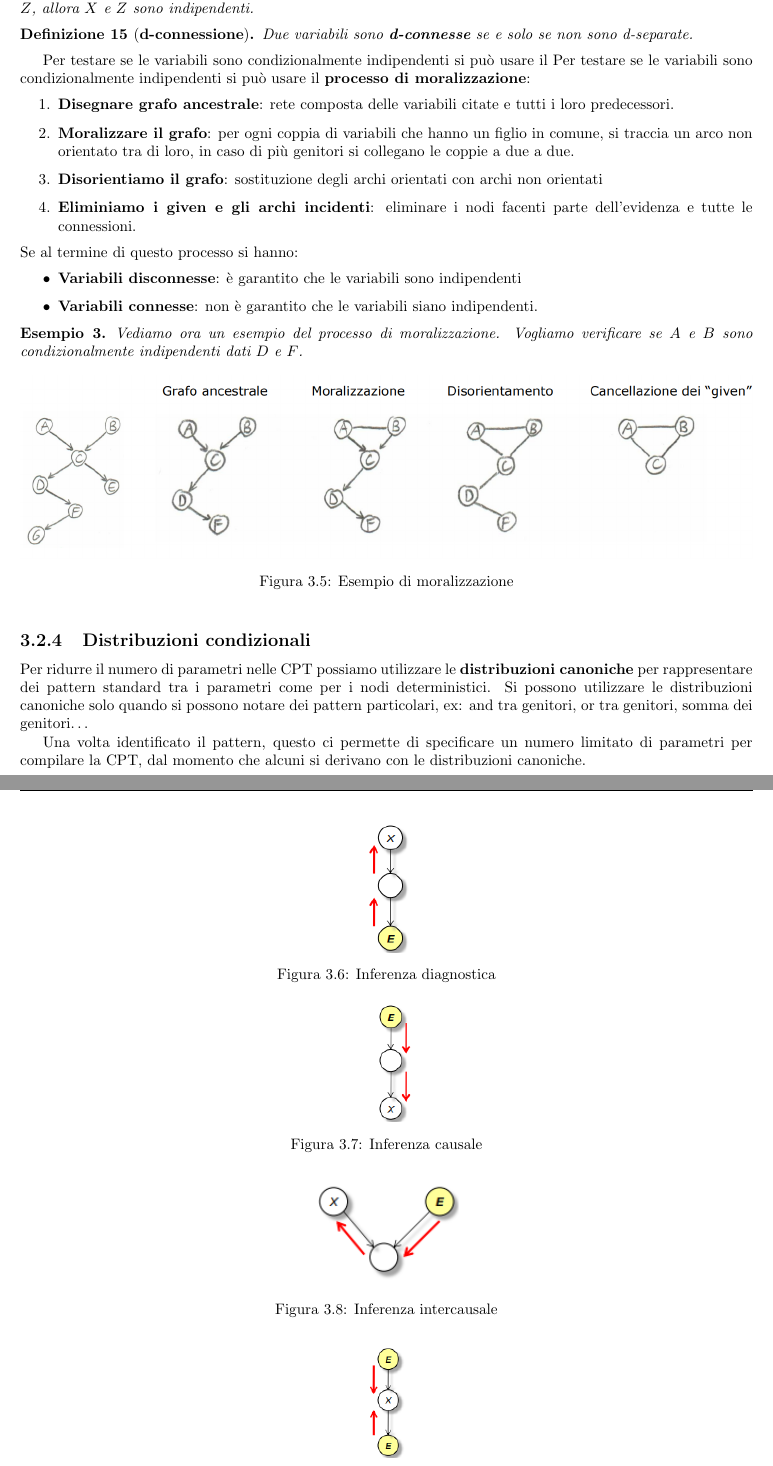
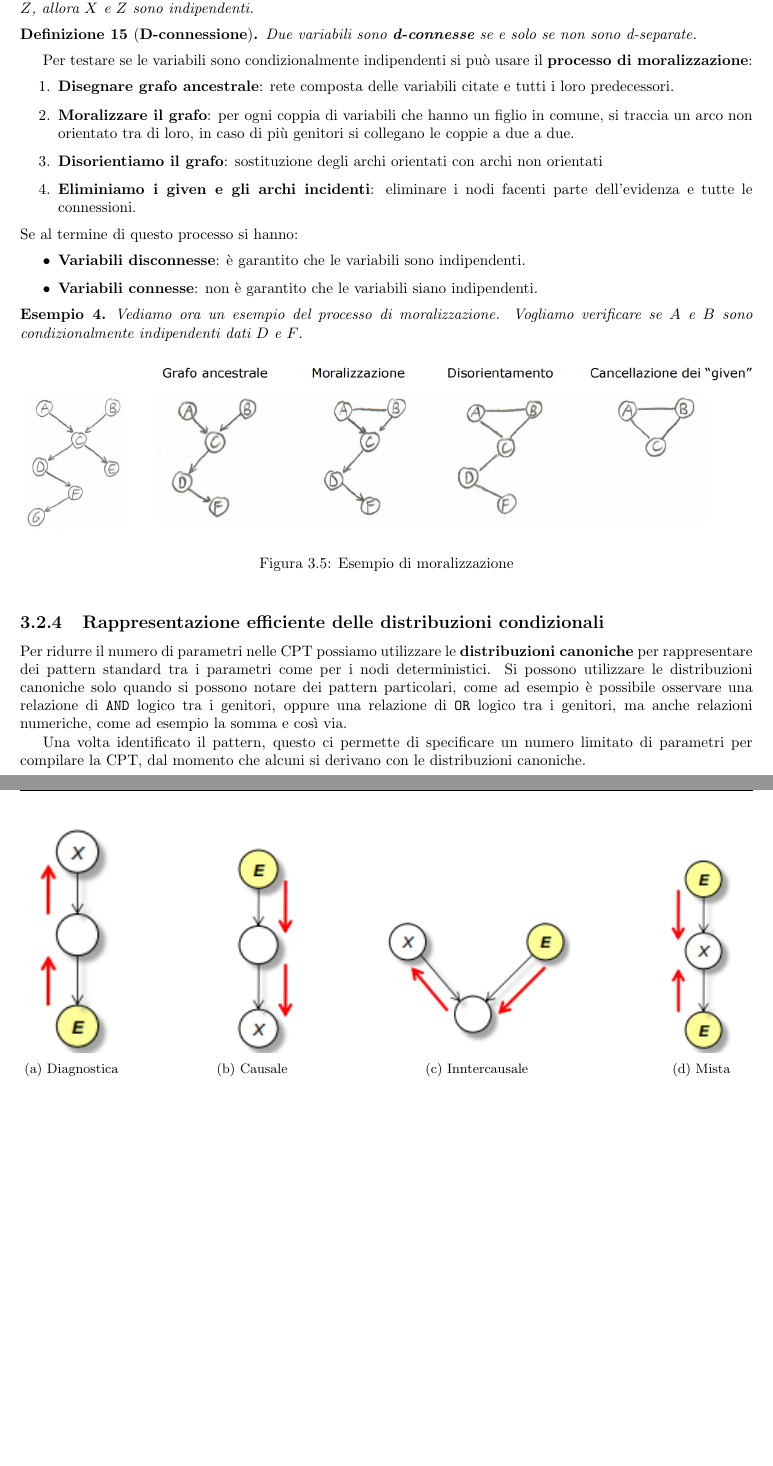
Before and after one commit to TommasoFerrario18/Appunti, a LaTeX book (1_anno/MPPD/main.tex, which reads 1_anno/MPPD/chapters/RetiBayesiane.tex): two parts of pages 11 and 13 of 19 before the commit and two parts of pages 11 and 13 of 18 after it, joined at a grey line, cut so that both start at the same text, the shorter picture padded with empty space. Compiled offline with pdfLaTeX.

Commit message:
Fix MPPD

```diff
--- a/1_anno/MPPD/chapters/RetiBayesiane.tex
+++ b/1_anno/MPPD/chapters/RetiBayesiane.tex
@@ -261,13 +263,12 @@ disposizione un algoritmo efficiente per inferire automaticamente se apprendere
 il valore di una variabile può fornirci delle informazioni aggiuntive su altre
 variabili, date le informazioni a disposizione.
 \begin{teorema} [\textbf{Verma \& Pearl}]
-    Se in una rete Bayesiana un insieme di variabili $E$ di evidenza D-separa
+    Se in una rete bayesiana un insieme di variabili $E$ di evidenza D-separa
     $X$ e $Z$, allora $X$ e $Z$ sono indipendenti.
 \end{teorema}
-\begin{definizione}[\textbf{d-connessione}]
+\begin{definizione}[\textbf{D-connessione}]
     Due variabili sono \textbf{d-connesse} se e solo se non sono d-separate.
 \end{definizione}
-Per testare se le variabili sono condizionalmente indipendenti si può usare il
 Per testare se le variabili sono condizionalmente indipendenti si può usare il
 \textbf{processo di moralizzazione}:
 \begin{enumerate}
@@ -298,12 +299,14 @@ Se al termine di questo processo si hanno:
         \label{fig:moralizzazione}
     \end{figure}
 \end{esempio}
-\subsection{Distribuzioni condizionali}
+\subsection{Rappresentazione efficiente delle distribuzioni condizionali}
 Per ridurre il numero di parametri nelle CPT possiamo utilizzare le \textbf{distribuzioni
     canoniche} per rappresentare dei pattern standard tra i parametri come per
 i nodi deterministici. Si possono utilizzare le distribuzioni canoniche solo
-quando si possono notare dei pattern particolari, ex: and tra genitori, or tra
-genitori, somma dei genitori$\dots$
+quando si possono notare dei pattern particolari, come ad esempio è possibile
+osservare una relazione di \texttt{AND} logico tra i genitori, oppure una relazione
+di \texttt{OR} logico tra i genitori, ma anche relazioni numeriche, come ad esempio
+la somma e così via.
 
 Una volta identificato il pattern, questo ci permette di specificare un numero
 limitato di parametri per compilare la CPT, dal momento che alcuni si derivano
@@ -393,37 +397,39 @@ Nelle reti bayesiane abbiamo diverse tipologia di inferenza:
 \begin{itemize}
     \item \textbf{Diagnostica}: si passa dagli effetti alle cause, l'evidenza è
           nei discendenti e l'informazione sale dai figli ai genitori.
-          \begin{figure}[!ht]
-              \centering
-              \includegraphics[width=0.08\textwidth]{./img/Reti/Diagnostica.png}
-              \caption{Inferenza diagnostica}
-              \label{fig:diagnostica}
-          \end{figure}
     \item \textbf{Causale}: si passa dalle cause agli effetti, l'evidenza è
           nei genitori e l'informazione scende dai genitori ai figli.
-          \begin{figure}[!ht]
-              \centering
-              \includegraphics[width=0.08\textwidth]{./img/Reti/Causale.png}
-              \caption{Inferenza causale}
-              \label{fig:causale}
-          \end{figure}
     \item \textbf{Intercausale}: si passa l'informazione tra le cause comuni
           a un effetto.
-          \begin{figure}[!ht]
-              \centering
-              \includegraphics[width=0.2\textwidth]{./img/Reti/Intercausale.png}
-              \caption{Inferenza intercausale}
-              \label{fig:intercausale}
-          \end{figure}
     \item \textbf{Mista}: combinazione di due o più delle tipologie di inferenza
           presentate in precedenza.
-          \begin{figure}[!ht]
-              \centering
-              \includegraphics[width=0.08\textwidth]{./img/Reti/Mista.png}
-              \caption{Inferenza mista}
-              \label{fig:mista}
-          \end{figure}
 \end{itemize}
+\begin{figure}[!ht]
+    \centering
+    \begin{subfigure}[b]{0.14\textwidth}
+        \includegraphics[width=\textwidth]{./img/Reti/Diagnostica.png}
+        \caption{Diagnostica}
+        \label{fig:diagnostica}
+    \end{subfigure}
+    \hfill
+    \begin{subfigure}[b]{0.14\textwidth}
+        \includegraphics[width=\textwidth]{./img/Reti/Causale.png}
+        \caption{Causale}
+        \label{fig:causale}
+    \end{subfigure}
+    \hfill
+    \begin{subfigure}[b]{0.26\textwidth}
+        \includegraphics[width=\textwidth]{./img/Reti/Intercausale.png}
+        \caption{Inntercausale}
+        \label{fig:intercausale}
+    \end{subfigure}
+    \hfill
+    \begin{subfigure}[b]{0.14\textwidth}
+        \includegraphics[width=\textwidth]{./img/Reti/Mista.png}
+        \caption{Mista}
+        \label{fig:mista}
+    \end{subfigure}
+\end{figure}
 Conoscere l'evidenza di una variabile può influenzare la probabilità di altri nodi
 nella rete. Quindi, quando si osserva un evento, si aggiornano le distribuzioni
 di probabilità di tutti i nodi della rete. Una volta effettuato questa operazione,
```
Also changed, not shown: 1_anno/MPPD/chapters/introduzione.tex (+1 -1 lines), 1_anno/MPPD/chapters/ripasso.tex (+22 -18 lines), 1_anno/MPPD/chapters/RetiBayesiane.tex (53 more changed lines).
